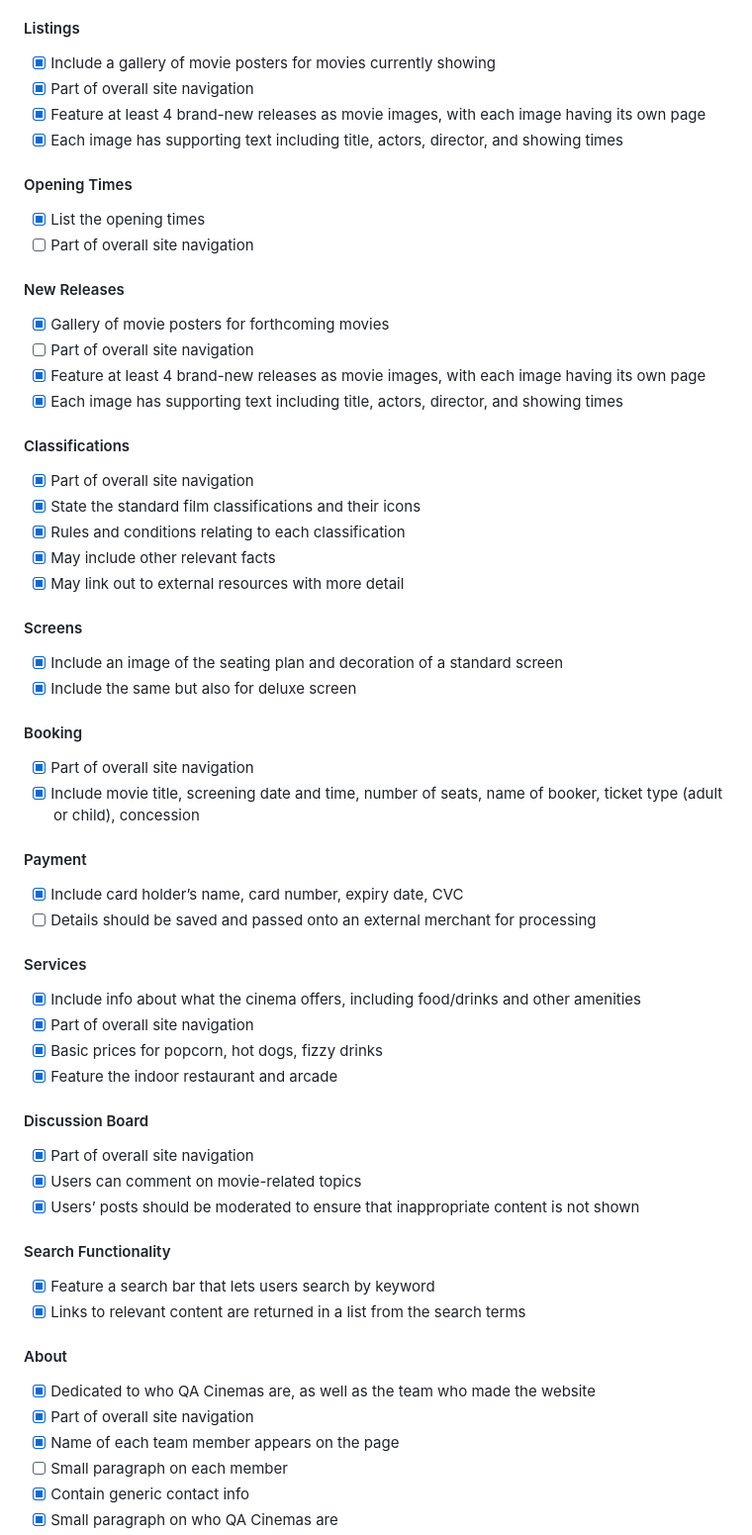
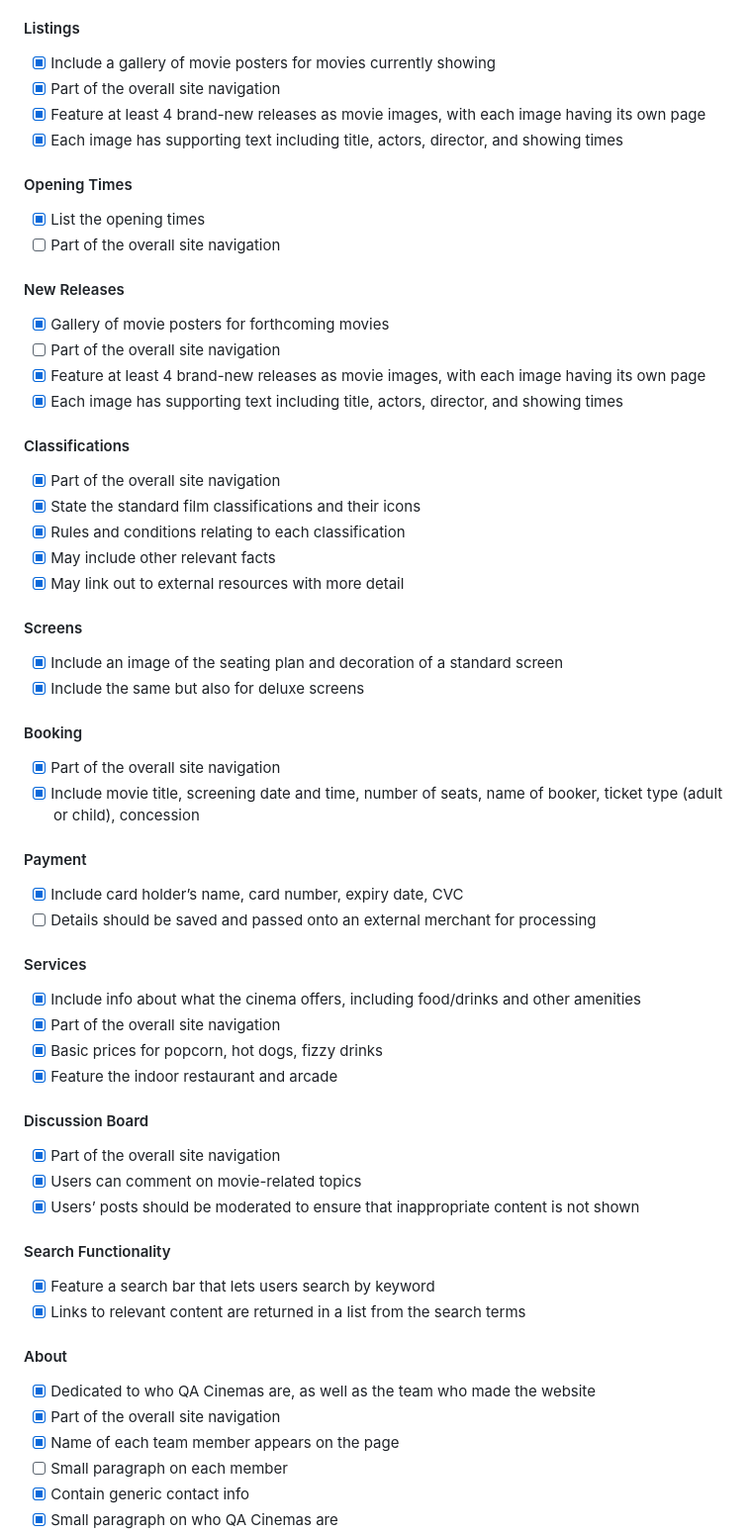
Before and after one commit to fkia413/CodeBusters, a Markdown page: README.md, the part around one of its changes. Shown at 99% size. Drawn GitHub-style.

Commit message:
RN: updated readme

```diff
--- a/README.md
+++ b/README.md
@@ -52,22 +62,22 @@ Below is the MVP and wishlist specified within the project brief. Every requirem
 
 #### Listings
 - [x] Include a gallery of movie posters for movies currently showing
-- [x] Part of overall site navigation
+- [x] Part of the overall site navigation
 - [x] Feature at least 4 brand-new releases as movie images, with each image having its own page
 - [x] Each image has supporting text including title, actors, director, and showing times
 
 #### Opening Times
 - [x] List the opening times
-- [ ] Part of overall site navigation
+- [ ] Part of the overall site navigation
 
 #### New Releases
 - [x] Gallery of movie posters for forthcoming movies
-- [ ] Part of overall site navigation
+- [ ] Part of the overall site navigation
 - [x] Feature at least 4 brand-new releases as movie images, with each image having its own page
 - [x] Each image has supporting text including title, actors, director, and showing times
 
 #### Classifications
-- [x] Part of overall site navigation
+- [x] Part of the overall site navigation
 - [x] State the standard film classifications and their icons
 - [x] Rules and conditions relating to each classification
 - [x] May include other relevant facts
@@ -75,10 +85,10 @@ Below is the MVP and wishlist specified within the project brief. Every requirem
 
 #### Screens
 - [x] Include an image of the seating plan and decoration of a standard screen
-- [x] Include the same but also for deluxe screen
+- [x] Include the same but also for deluxe screens
 
 #### Booking
-- [x] Part of overall site navigation
+- [x] Part of the overall site navigation
 - [x] Include movie title, screening date and time, number of seats, name of booker, ticket type (adult or child), concession
 
 #### Payment
@@ -87,12 +97,12 @@ Below is the MVP and wishlist specified within the project brief. Every requirem
 
 #### Services
 - [x] Include info about what the cinema offers, including food/drinks and other amenities
-- [x] Part of overall site navigation
+- [x] Part of the overall site navigation
 - [x] Basic prices for popcorn, hot dogs, fizzy drinks
 - [x] Feature the indoor restaurant and arcade
 
 #### Discussion Board
-- [x] Part of overall site navigation
+- [x] Part of the overall site navigation
 - [x] Users can comment on movie-related topics
 - [x] Users’ posts should be moderated to ensure that inappropriate content is not shown
 
@@ -102,7 +112,7 @@ Below is the MVP and wishlist specified within the project brief. Every requirem
 
 #### About
 - [x] Dedicated to who QA Cinemas are, as well as the team who made the website
-- [x] Part of overall site navigation
+- [x] Part of the overall site navigation
 - [x] Name of each team member appears on the page
 - [ ] Small paragraph on each member
 - [x] Contain generic contact info
```
Also changed, not shown: other parts of README.md (+32 -8 lines).
